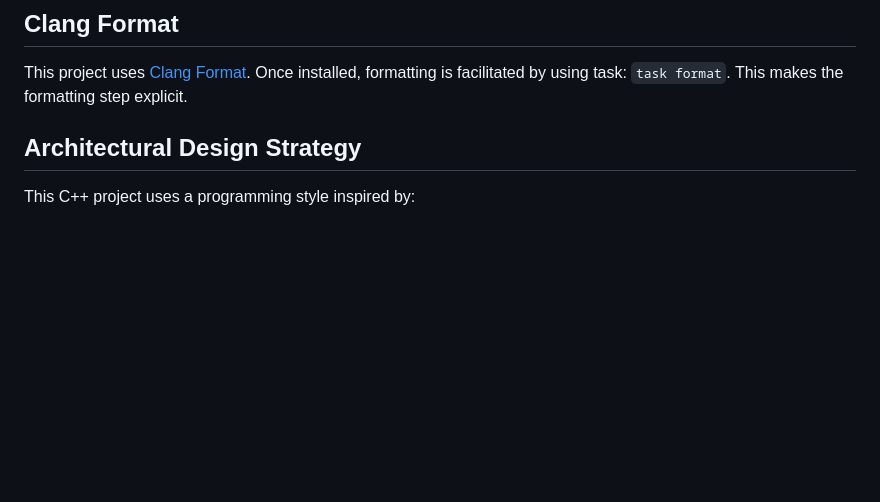
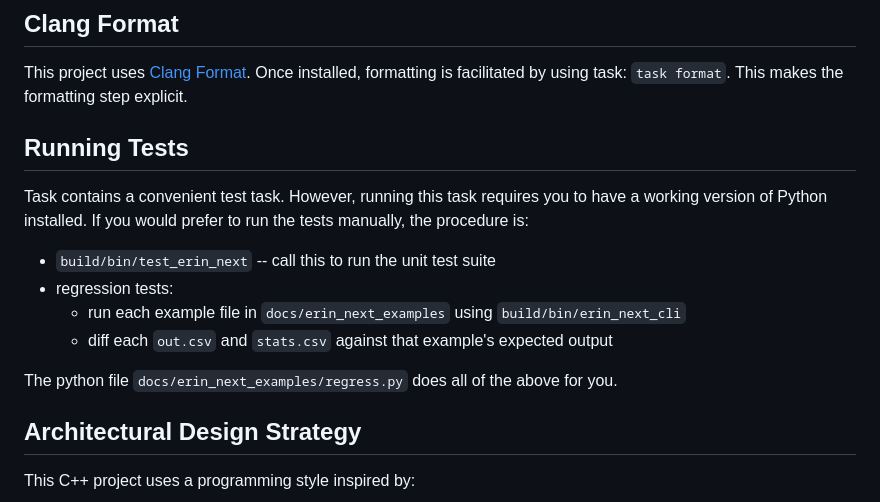
Before and after one commit to bigladder/erin, a Markdown page: README.md, the part around the change. Rendered like a GitHub page; blank space fills up the shorter version.

Commit message:
Add instructions for running the test suite

```diff
--- a/README.md
+++ b/README.md
@@ -25,6 +25,19 @@ Once installed, call `task --list` to list available tasks.
 This project uses [Clang Format](https://clang.llvm.org/docs/ClangFormat.html).
 Once installed, formatting is facilitated by using task: `task format`.
 This makes the formatting step explicit.
+
+## Running Tests
+
+Task contains a convenient test task.
+However, running this task requires you to have a working version of Python installed.
+If you would prefer to run the tests manually, the procedure is:
+
+- `build/bin/test_erin_next` -- call this to run the unit test suite
+- regression tests:
+    - run each example file in `docs/erin_next_examples` using `build/bin/erin_next_cli`
+    - diff each `out.csv` and `stats.csv` against that example's expected output
+
+The python file `docs/erin_next_examples/regress.py` does all of the above for you.
 
 ## Architectural Design Strategy
 
```
